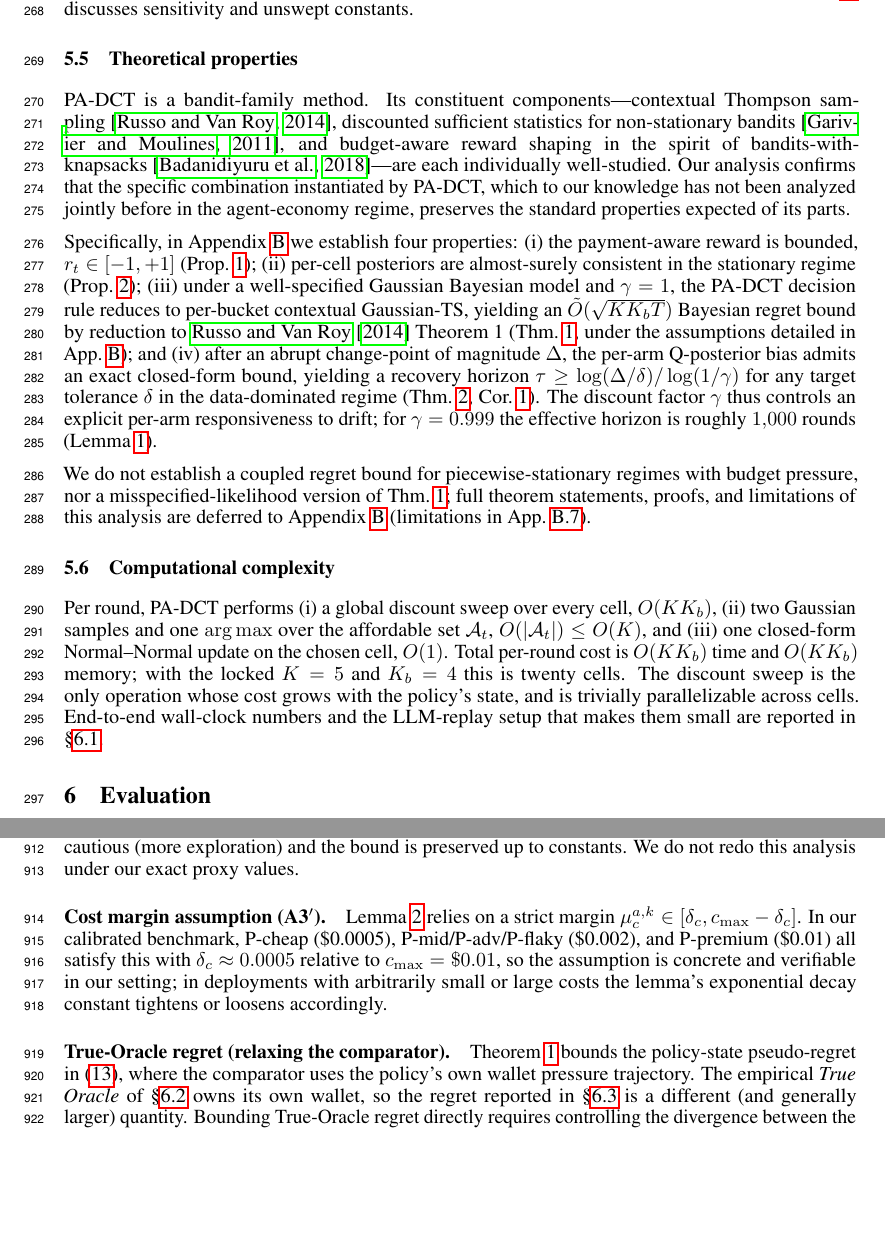
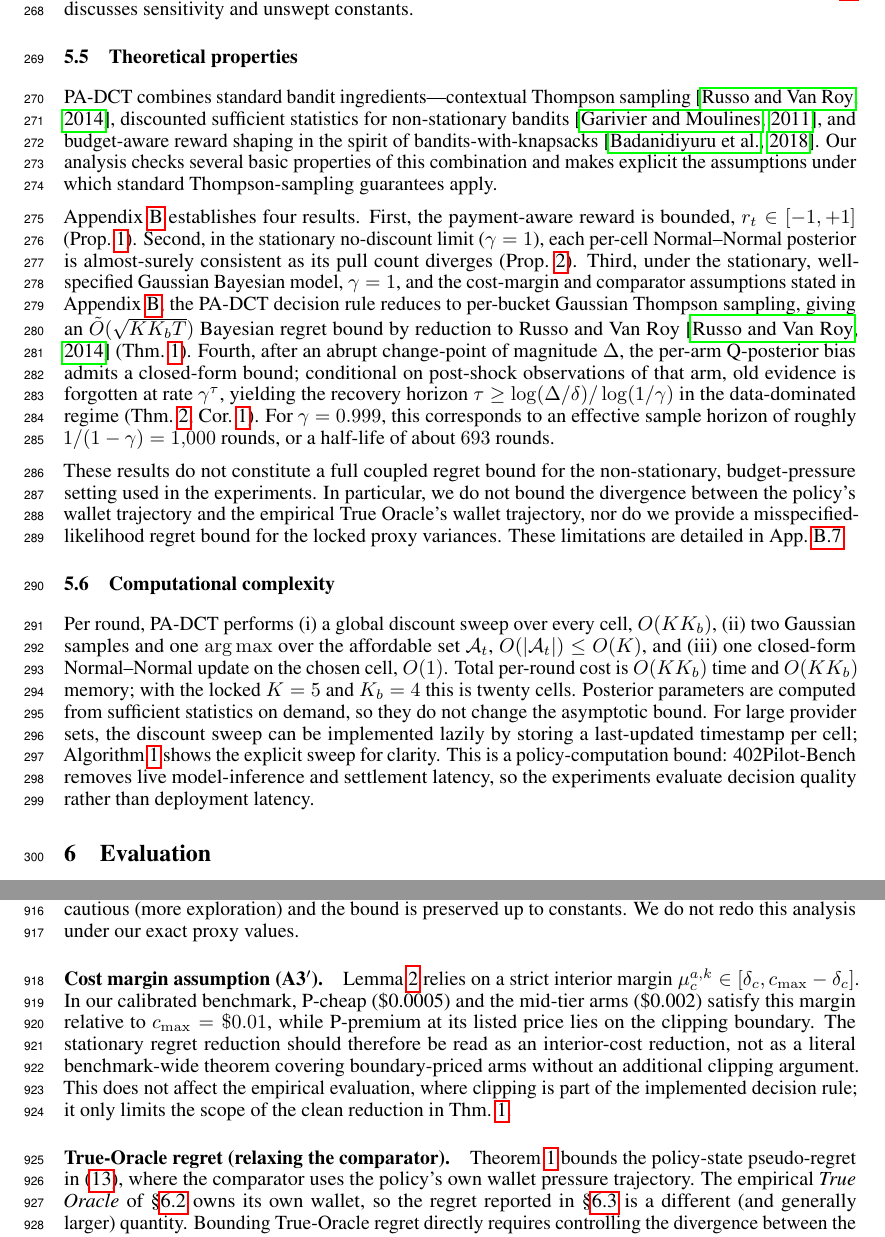
Before and after one commit to MCCodeAI/402Pilot, a LaTeX paper (paper/neurips_2026.tex, which reads paper/sections/05_method.tex, paper/sections/B_appendix_proofs.tex): two parts of pages 8 and 25 of 36, joined at a grey line, cut so that both start at the same text, the shorter picture padded with empty space. Compiled offline with pdfLaTeX.

Commit message:
Clarify PA-DCT theory scope

```diff
--- a/paper/sections/05_method.tex
+++ b/paper/sections/05_method.tex
@@ -97,13 +97,13 @@ These values are locked before evaluation and not tuned per scenario or per seed
 \subsection{Theoretical properties}
 \label{sec:method-theory}
 
-PA-DCT is a bandit-family method. Its constituent components---contextual Thompson sampling~\citep{russo2014learning}, discounted sufficient statistics for non-stationary bandits~\citep{garivier2011discounted}, and budget-aware reward shaping in the spirit of bandits-with-knapsacks~\citep{badanidiyuru2018bandits}---are each individually well-studied. Our analysis confirms that the specific combination instantiated by PA-DCT, which to our knowledge has not been analyzed jointly before in the agent-economy regime, preserves the standard properties expected of its parts.
+PA-DCT combines standard bandit ingredients---contextual Thompson sampling~\citep{russo2014learning}, discounted sufficient statistics for non-stationary bandits~\citep{garivier2011discounted}, and budget-aware reward shaping in the spirit of bandits-with-knapsacks~\citep{badanidiyuru2018bandits}. Our analysis checks several basic properties of this combination and makes explicit the assumptions under which standard Thompson-sampling guarantees apply.
 
-Specifically, in Appendix~\ref{appendix:proofs} we establish four properties: (i) the payment-aware reward is bounded, $\rt \in [-1, +1]$ (Prop.~\ref{prop:reward-bounded}); (ii) per-cell posteriors are almost-surely consistent in the stationary regime (Prop.~\ref{prop:consistency}); (iii) under a well-specified Gaussian Bayesian model and $\gamma=1$, the PA-DCT decision rule reduces to per-bucket contextual Gaussian-TS, yielding an $\tilde O(\sqrt{K K_b T})$ Bayesian regret bound by reduction to \citet{russo2014learning} Theorem~1 (Thm.~\ref{thm:stationary-regret}, under the assumptions detailed in App.~\ref{appendix:proofs}); and (iv) after an abrupt change-point of magnitude $\Delta$, the per-arm Q-posterior bias admits an exact closed-form bound, yielding a recovery horizon $\tau \geq \log(\Delta/\delta)/\log(1/\gamma)$ for any target tolerance $\delta$ in the data-dominated regime (Thm.~\ref{thm:adaptation}, Cor.~\ref{cor:recovery}). The discount factor $\gamma$ thus controls an explicit per-arm responsiveness to drift; for $\gamma = 0.999$ the effective horizon is roughly $1{,}000$ rounds (Lemma~\ref{lem:ess}).
+Appendix~\ref{appendix:proofs} establishes four results. First, the payment-aware reward is bounded, $\rt \in [-1,+1]$ (Prop.~\ref{prop:reward-bounded}). Second, in the stationary no-discount limit ($\gamma=1$), each per-cell Normal--Normal posterior is almost-surely consistent as its pull count diverges (Prop.~\ref{prop:consistency}). Third, under the stationary, well-specified Gaussian Bayesian model, $\gamma=1$, and the cost-margin and comparator assumptions stated in Appendix~\ref{appendix:proofs}, the PA-DCT decision rule reduces to per-bucket Gaussian Thompson sampling, giving an $\tilde O(\sqrt{K K_b T})$ Bayesian regret bound by reduction to Russo and Van Roy~\citep{russo2014learning} (Thm.~\ref{thm:stationary-regret}). Fourth, after an abrupt change-point of magnitude $\Delta$, the per-arm Q-posterior bias admits a closed-form bound; conditional on post-shock observations of that arm, old evidence is forgotten at rate $\gamma^\tau$, yielding the recovery horizon $\tau \geq \log(\Delta/\delta)/\log(1/\gamma)$ in the data-dominated regime (Thm.~\ref{thm:adaptation}, Cor.~\ref{cor:recovery}). For $\gamma=0.999$, this corresponds to an effective sample horizon of roughly $1/(1-\gamma)=1{,}000$ rounds, or a half-life of about $693$ rounds.
 
-We do not establish a coupled regret bound for piecewise-stationary regimes with budget pressure, nor a misspecified-likelihood version of Thm.~\ref{thm:stationary-regret}; full theorem statements, proofs, and limitations of this analysis are deferred to Appendix~\ref{appendix:proofs} (limitations in App.~\ref{app:proof-limitations}).
+These results do not constitute a full coupled regret bound for the non-stationary, budget-pressure setting used in the experiments. In particular, we do not bound the divergence between the policy's wallet trajectory and the empirical True Oracle's wallet trajectory, nor do we provide a misspecified-likelihood regret bound for the locked proxy variances. These limitations are detailed in App.~\ref{app:proof-limitations}.
 
 \subsection{Computational complexity}
 \label{sec:method-complexity}
 
-Per round, PA-DCT performs (i) a global discount sweep over every cell, $O(K K_b)$, (ii) two Gaussian samples and one $\arg\max$ over the affordable set $\mathcal{A}_t$, $O(|\mathcal{A}_t|) \leq O(K)$, and (iii) one closed-form Normal--Normal update on the chosen cell, $O(1)$. Total per-round cost is $O(K K_b)$ time and $O(K K_b)$ memory; with the locked $K = 5$ and $K_b = 4$ this is twenty cells. The discount sweep is the only operation whose cost grows with the policy's state, and is trivially parallelizable across cells. End-to-end wall-clock numbers and the LLM-replay setup that makes them small are reported in \S\ref{sec:eval-setup}.
+Per round, PA-DCT performs (i) a global discount sweep over every cell, $O(K K_b)$, (ii) two Gaussian samples and one $\arg\max$ over the affordable set $\mathcal{A}_t$, $O(|\mathcal{A}_t|) \leq O(K)$, and (iii) one closed-form Normal--Normal update on the chosen cell, $O(1)$. Total per-round cost is $O(K K_b)$ time and $O(K K_b)$ memory; with the locked $K=5$ and $K_b=4$ this is twenty cells. Posterior parameters are computed from sufficient statistics on demand, so they do not change the asymptotic bound. For large provider sets, the discount sweep can be implemented lazily by storing a last-updated timestamp per cell; Algorithm~\ref{alg:padct} shows the explicit sweep for clarity. This is a policy-computation bound: 402Pilot-Bench removes live model-inference and settlement latency, so the experiments evaluate decision quality rather than deployment latency.
--- a/paper/sections/B_appendix_proofs.tex
+++ b/paper/sections/B_appendix_proofs.tex
@@ -277,7 +277,7 @@ Theorem~\ref{thm:stationary-regret} requires $\gamma = 1$ and stationarity; Theo
 Theorem~\ref{thm:stationary-regret} requires (A2$^\prime$): well-specified Gaussian Bayesian model with proxy variances matching true noise variances. With our locked hyperparameters ($\sigma^2_q = 0.09$, $\sigma^2_c = 10^{-6}$), this is generally not exactly the case for our calibrated providers; the proxy variances were chosen for empirical robustness rather than to match observed noise. The misspecified Gaussian-TS regime is studied by \citet{lattimore2020bandit} (Ch.~36) and others, where the regret bound picks up an additional multiplicative factor depending on the ratio of proxy to true noise; in the regime where the proxy variance \emph{overestimates} true noise, TS is more cautious (more exploration) and the bound is preserved up to constants. We do not redo this analysis under our exact proxy values.
 
 \paragraph{Cost margin assumption (A3$^\prime$).}
-Lemma~\ref{lem:clip} relies on a strict margin $\mu_c^{a,k} \in [\delta_c, c_{\max}-\delta_c]$. In our calibrated benchmark, P-cheap (\$0.0005), P-mid/P-adv/P-flaky (\$0.002), and P-premium (\$0.01) all satisfy this with $\delta_c \approx 0.0005$ relative to $c_{\max} = \$0.01$, so the assumption is concrete and verifiable in our setting; in deployments with arbitrarily small or large costs the lemma's exponential decay constant tightens or loosens accordingly.
+Lemma~\ref{lem:clip} relies on a strict interior margin $\mu_c^{a,k} \in [\delta_c, c_{\max}-\delta_c]$. In our calibrated benchmark, P-cheap (\$0.0005) and the mid-tier arms (\$0.002) satisfy this margin relative to $c_{\max}=\$0.01$, while P-premium at its listed price lies on the clipping boundary. The stationary regret reduction should therefore be read as an interior-cost reduction, not as a literal benchmark-wide theorem covering boundary-priced arms without an additional clipping argument. This does not affect the empirical evaluation, where clipping is part of the implemented decision rule; it only limits the scope of the clean reduction in Thm.~\ref{thm:stationary-regret}.
 
 \paragraph{True-Oracle regret (relaxing the comparator).}
 Theorem~\ref{thm:stationary-regret} bounds the policy-state pseudo-regret in~(\ref{eq:policy-state-regret}), where the comparator uses the policy's own wallet pressure trajectory. The empirical \emph{True Oracle} of \S\ref{sec:eval-comparators} owns its own wallet, so the regret reported in \S\ref{sec:eval-main} is a different (and generally larger) quantity. Bounding True-Oracle regret directly requires controlling the divergence between the policy's and the oracle's $\lamn$ trajectories, which in turn requires a per-round wallet-deviation bound; this is technically tractable for budget-aware policies (e.g., bandits-with-knapsacks~\citealt{badanidiyuru2018bandits}) but does not transfer directly because our budget constraint is soft.
```
Also changed, not shown: paper/sections/B_appendix_proofs.tex (2 more changed lines).
